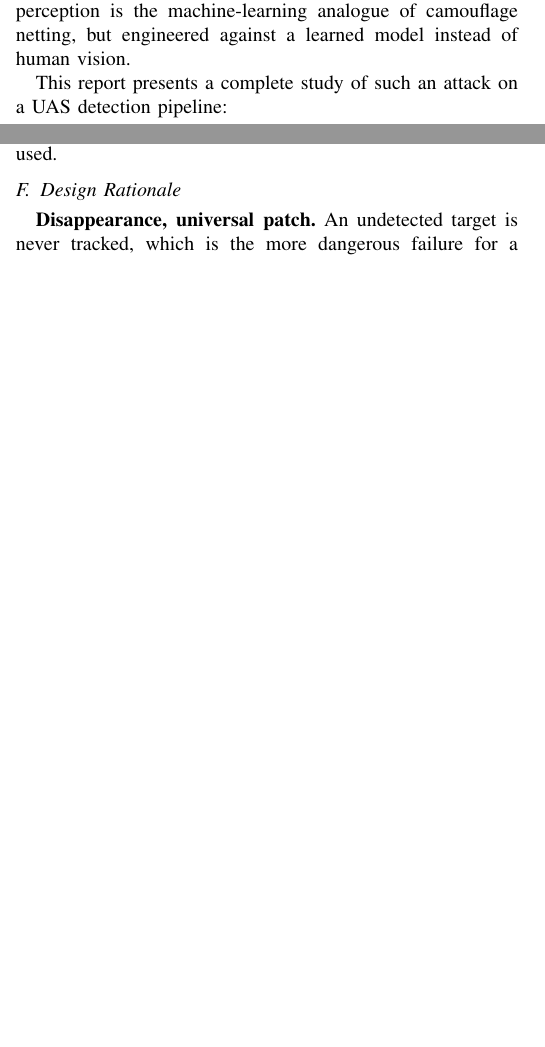
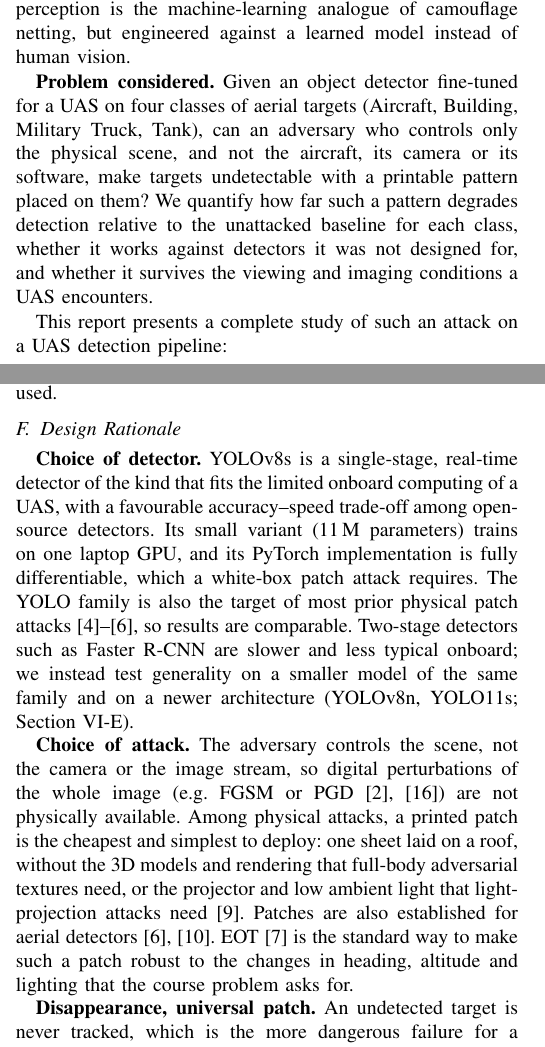
Before and after one commit to MohnishM21/uas-adversarial-patch, a LaTeX paper (report/main.tex): two parts of the columns of pages 1 and 3 of 10, joined at a grey line, cut so that both start at the same text, the shorter picture padded with empty space. Compiled offline with pdfLaTeX.

Commit message:
Report: explicit problem statement, rationale for detector and attack choice, ensemble inference, code-availability statement

```diff
--- a/report/main.tex
+++ b/report/main.tex
@@ -73,6 +73,13 @@ UAS are a natural target: onboard detectors identify aircraft, vehicles, and str
 an adversary on the ground controls what those detectors see. An attack that makes a vehicle
 or building ``disappear'' from an autonomous UAS's perception is the machine-learning analogue
 of camouflage netting, but engineered against a learned model instead of human vision.
+
+\textbf{Problem considered.} Given an object detector fine-tuned for a UAS on four classes of
+aerial targets (Aircraft, Building, Military Truck, Tank), can an adversary who controls only
+the physical scene, and not the aircraft, its camera or its software, make targets undetectable
+with a printable pattern placed on them? We quantify how far such a pattern degrades detection
+relative to the unattacked baseline for each class, whether it works against detectors it was
+not designed for, and whether it survives the viewing and imaging conditions a UAS encounters.
 
 This report presents a complete study of such an attack on a UAS detection pipeline:
 \begin{itemize}
@@ -292,6 +299,26 @@ skipped. Only the training split is used.
 
 \subsection{Design Rationale}
 \label{sec:rationale}
+\textbf{Choice of detector.} YOLOv8s is a single-stage, real-time detector of the kind that
+fits the limited onboard computing of a UAS, with a favourable accuracy--speed trade-off
+among open-source detectors. Its small variant (11\,M parameters) trains on one laptop GPU,
+and its PyTorch implementation is fully differentiable, which a white-box patch attack
+requires. The YOLO family is also the target of most prior physical patch attacks
+\cite{lee2019physical,thys2019fooling,denhollander2020adversarial}, so results are comparable.
+Two-stage detectors such as Faster R-CNN are slower and less typical onboard; we instead test
+generality on a smaller model of the same family and on a newer architecture (YOLOv8n,
+YOLO11s; Section~\ref{sec:transfer}).
+
+\textbf{Choice of attack.} The adversary controls the scene, not the camera or the image
+stream, so digital perturbations of the whole image (e.g.\ FGSM or PGD
+\cite{goodfellow2015explaining,madry2018towards}) are not physically available. Among physical
+attacks, a printed patch is the cheapest and simplest to deploy: one sheet laid on a roof,
+without the 3D models and rendering that full-body adversarial textures need, or the projector
+and low ambient light that light-projection attacks need \cite{gnanasambandam2021optical}. Patches are
+also established for aerial detectors \cite{denhollander2020adversarial,du2022physical}.
+EOT \cite{athalye2018synthesizing} is the standard way to make such a patch robust to the
+changes in heading, altitude and lighting that the course problem asks for.
+
 \textbf{Disappearance, universal patch.} An undetected target is never tracked, which is the
 more dangerous failure for a UAS than a wrong label; hence the maximum over classes in
 $\mathcal{L}_{\text{det}}$. A physical attacker prints one pattern and cannot know future
```
Also changed, not shown: report/main.tex (13 more changed lines).
